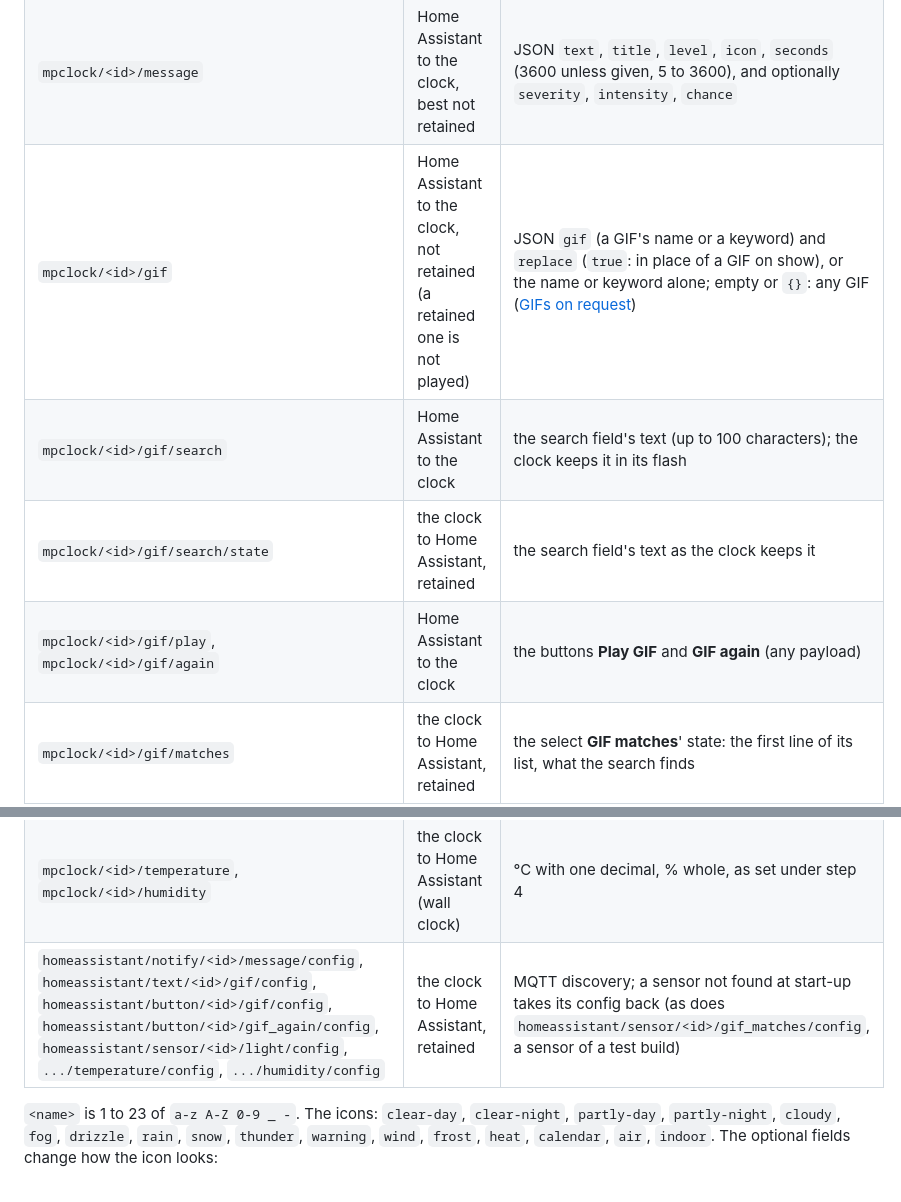
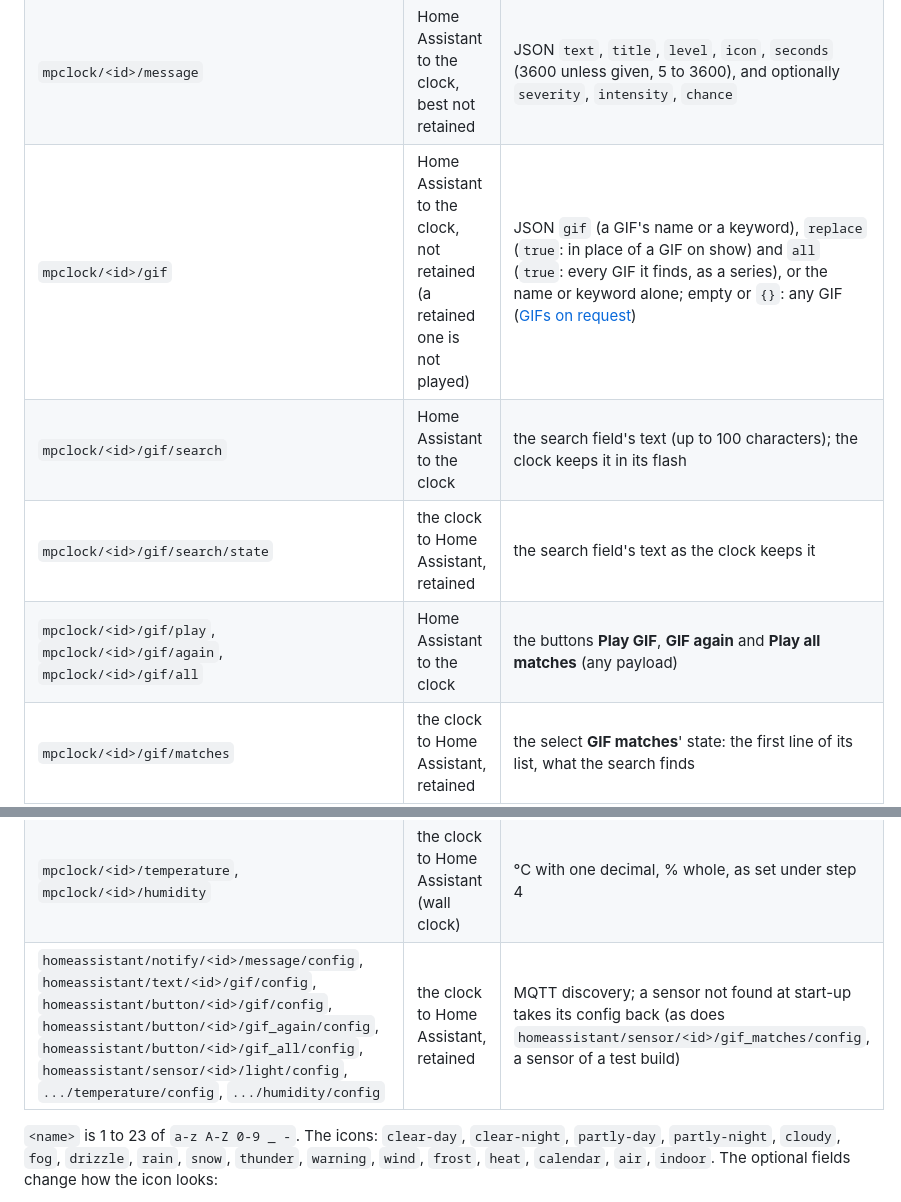
Before and after one commit to PSi86/MatrixPortalClock_V2, a Markdown page: README.md, 2 parts joined by grey strips. Drawn GitHub-style.

```diff
--- a/README.md
+++ b/README.md
@@ -821,17 +841,17 @@ the card shows its topics.
 |---|---|---|
 | `mpclock/<id>/item/<name>` | Home Assistant to the clock, **retained** | JSON `text`, `icon`, `level` (`info` or `alert`), `until` (Unix time, required), and optionally `severity`, `intensity`, `chance`, `short`; an empty payload takes the item away |
 | `mpclock/<id>/message` | Home Assistant to the clock, best not retained | JSON `text`, `title`, `level`, `icon`, `seconds` (3600 unless given, 5 to 3600), and optionally `severity`, `intensity`, `chance` |
-| `mpclock/<id>/gif` | Home Assistant to the clock, not retained (a retained one is not played) | JSON `gif` (a GIF's name or a keyword) and `replace` (`true`: in place of a GIF on show), or the name or keyword alone; empty or `{}`: any GIF ([GIFs on request](#gifs-on-request)) |
+| `mpclock/<id>/gif` | Home Assistant to the clock, not retained (a retained one is not played) | JSON `gif` (a GIF's name or a keyword), `replace` (`true`: in place of a GIF on show) and `all` (`true`: every GIF it finds, as a series), or the name or keyword alone; empty or `{}`: any GIF ([GIFs on request](#gifs-on-request)) |
 | `mpclock/<id>/gif/search` | Home Assistant to the clock | the search field's text (up to 100 characters); the clock keeps it in its flash |
 | `mpclock/<id>/gif/search/state` | the clock to Home Assistant, retained | the search field's text as the clock keeps it |
-| `mpclock/<id>/gif/play`, `mpclock/<id>/gif/again` | Home Assistant to the clock | the buttons **Play GIF** and **GIF again** (any payload) |
+| `mpclock/<id>/gif/play`, `mpclock/<id>/gif/again`, `mpclock/<id>/gif/all` | Home Assistant to the clock | the buttons **Play GIF**, **GIF again** and **Play all matches** (any payload) |
 | `mpclock/<id>/gif/matches` | the clock to Home Assistant, retained | the select **GIF matches**' state: the first line of its list, what the search finds |
 | `mpclock/<id>/gif/pick` | Home Assistant to the clock | a line of **GIF matches** picked: the GIF of the file name in its last brackets plays |
 | `homeassistant/select/<id>/gif_matches/config` | the clock to Home Assistant, retained | **GIF matches**' discovery config with its list (`options`), sent anew after a new search text, a connect, a new pack or card, the panel turned |
 | `mpclock/<id>/status` | the clock to Home Assistant, retained | `online`, or `offline` (also as the last will) |
 | `mpclock/<id>/light` | the clock to Home Assistant | lux (the filtered light the brightness follows), as set under step 4 |
 | `mpclock/<id>/temperature`, `mpclock/<id>/humidity` | the clock to Home Assistant (wall clock) | °C with one decimal, % whole, as set under step 4 |
-| `homeassistant/notify/<id>/message/config`, `homeassistant/text/<id>/gif/config`, `homeassistant/button/<id>/gif/config`, `homeassistant/button/<id>/gif_again/config`, `homeassistant/sensor/<id>/light/config`, `.../temperature/config`, `.../humidity/config` | the clock to Home Assistant, retained | MQTT discovery; a sensor not found at start-up takes its config back (as does `homeassistant/sensor/<id>/gif_matches/config`, a sensor of a test build) |
+| `homeassistant/notify/<id>/message/config`, `homeassistant/text/<id>/gif/config`, `homeassistant/button/<id>/gif/config`, `homeassistant/button/<id>/gif_again/config`, `homeassistant/button/<id>/gif_all/config`, `homeassistant/sensor/<id>/light/config`, `.../temperature/config`, `.../humidity/config` | the clock to Home Assistant, retained | MQTT discovery; a sensor not found at start-up takes its config back (as does `homeassistant/sensor/<id>/gif_matches/config`, a sensor of a test build) |
 
 `<name>` is 1 to 23 of `a-z A-Z 0-9 _ -`. The icons: `clear-day`, `clear-night`,
 `partly-day`, `partly-night`, `cloudy`, `fog`, `drizzle`, `rain`, `snow`,
```
Also changed, not shown: other parts of README.md (+30 -10 lines).
